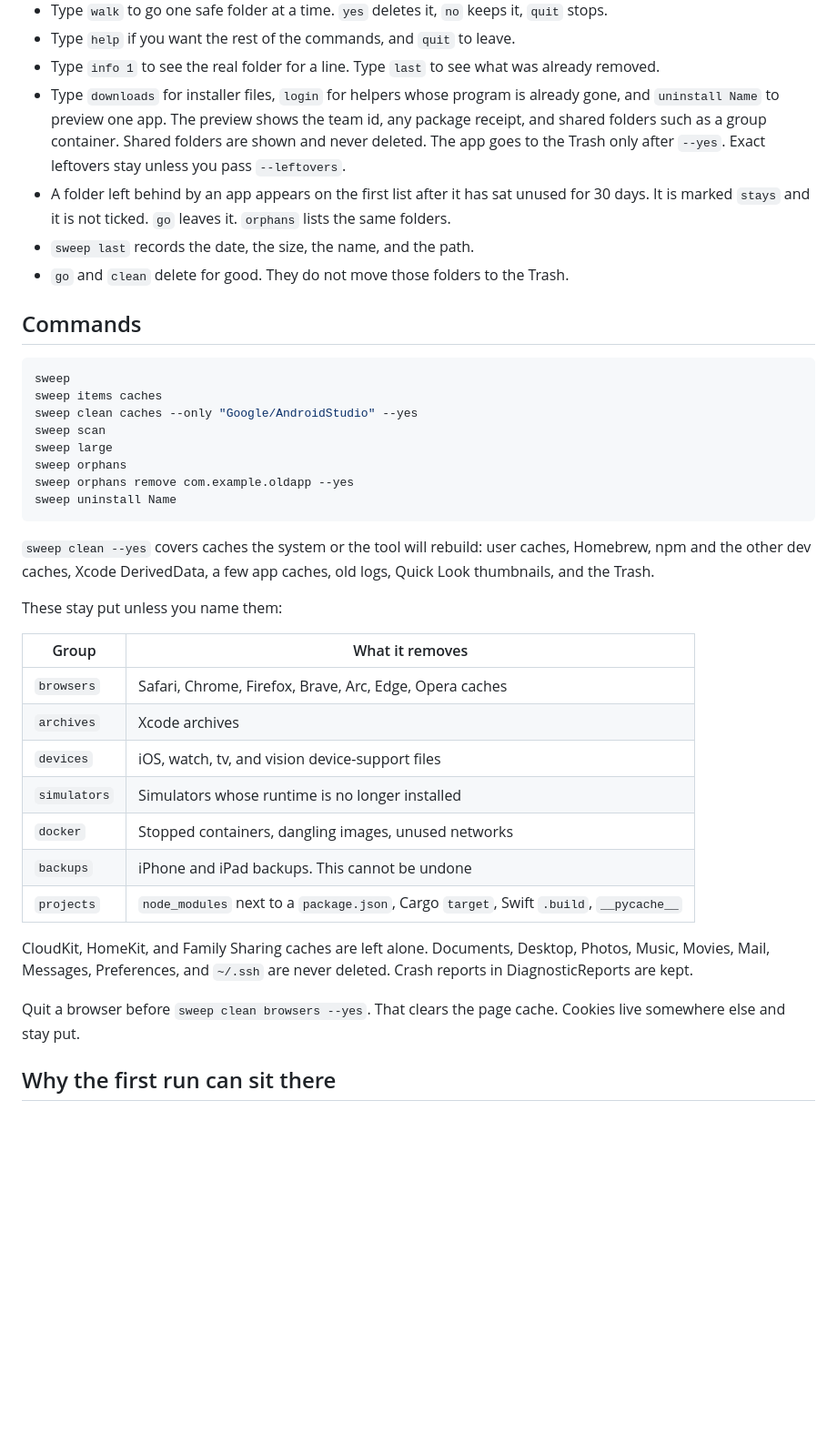
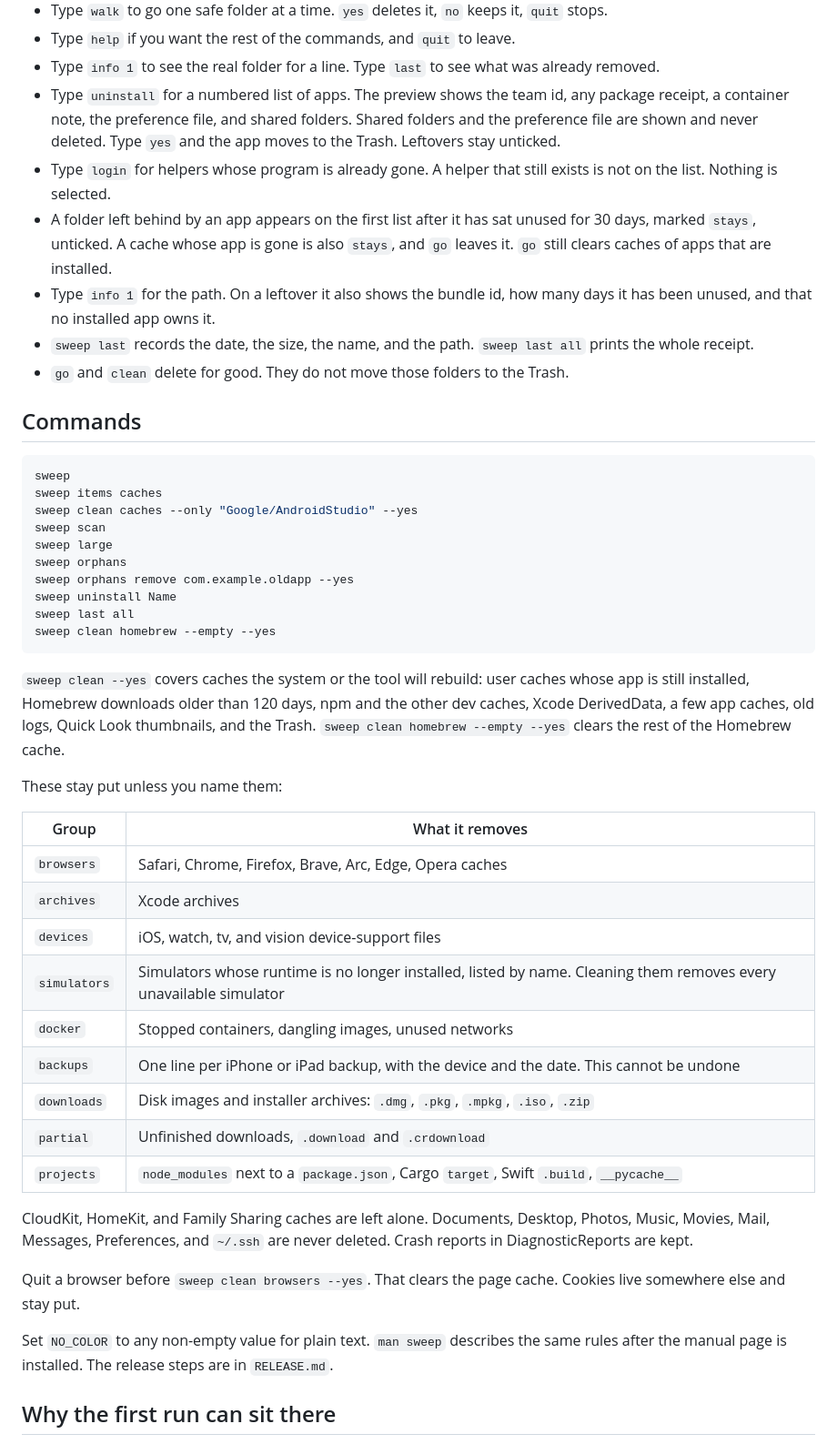
Before and after one commit to kprobe0/sweep, a Markdown page: README.md, the part around the change. Shown at 91% size. GitHub-like rendering; blank space fills up the shorter version.

````diff
--- a/README.md
+++ b/README.md
@@ -54,9 +54,11 @@ make install
 - Type `walk` to go one safe folder at a time. `yes` deletes it, `no` keeps it, `quit` stops.
 - Type `help` if you want the rest of the commands, and `quit` to leave.
 - Type `info 1` to see the real folder for a line. Type `last` to see what was already removed.
-- Type `downloads` for installer files, `login` for helpers whose program is already gone, and `uninstall Name` to preview one app. The preview shows the team id, any package receipt, and shared folders such as a group container. Shared folders are shown and never deleted. The app goes to the Trash only after `--yes`. Exact leftovers stay unless you pass `--leftovers`.
-- A folder left behind by an app appears on the first list after it has sat unused for 30 days. It is marked `stays` and it is not ticked. `go` leaves it. `orphans` lists the same folders.
-- `sweep last` records the date, the size, the name, and the path.
+- Type `uninstall` for a numbered list of apps. The preview shows the team id, any package receipt, a container note, the preference file, and shared folders. Shared folders and the preference file are shown and never deleted. Type `yes` and the app moves to the Trash. Leftovers stay unticked.
+- Type `login` for helpers whose program is already gone. A helper that still exists is not on the list. Nothing is selected.
+- A folder left behind by an app appears on the first list after it has sat unused for 30 days, marked `stays`, unticked. A cache whose app is gone is also `stays`, and `go` leaves it. `go` still clears caches of apps that are installed.
+- Type `info 1` for the path. On a leftover it also shows the bundle id, how many days it has been unused, and that no installed app owns it.
+- `sweep last` records the date, the size, the name, and the path. `sweep last all` prints the whole receipt.
 - `go` and `clean` delete for good. They do not move those folders to the Trash.
 
 ## Commands
@@ -70,9 +72,11 @@ sweep large
 sweep orphans
 sweep orphans remove com.example.oldapp --yes
 sweep uninstall Name
+sweep last all
+sweep clean homebrew --empty --yes
 ```
 
-`sweep clean --yes` covers caches the system or the tool will rebuild: user caches, Homebrew, npm and the other dev caches, Xcode DerivedData, a few app caches, old logs, Quick Look thumbnails, and the Trash.
+`sweep clean --yes` covers caches the system or the tool will rebuild: user caches whose app is still installed, Homebrew downloads older than 120 days, npm and the other dev caches, Xcode DerivedData, a few app caches, old logs, Quick Look thumbnails, and the Trash. `sweep clean homebrew --empty --yes` clears the rest of the Homebrew cache.
 
 These stay put unless you name them:
 
@@ -81,15 +85,19 @@ These stay put unless you name them:
 | `browsers` | Safari, Chrome, Firefox, Brave, Arc, Edge, Opera caches |
 | `archives` | Xcode archives |
 | `devices` | iOS, watch, tv, and vision device-support files |
-| `simulators` | Simulators whose runtime is no longer installed |
+| `simulators` | Simulators whose runtime is no longer installed, listed by name. Cleaning them removes every unavailable simulator |
 | `docker` | Stopped containers, dangling images, unused networks |
-| `backups` | iPhone and iPad backups. This cannot be undone |
+| `backups` | One line per iPhone or iPad backup, with the device and the date. This cannot be undone |
+| `downloads` | Disk images and installer archives: `.dmg`, `.pkg`, `.mpkg`, `.iso`, `.zip` |
+| `partial` | Unfinished downloads, `.download` and `.crdownload` |
 | `projects` | `node_modules` next to a `package.json`, Cargo `target`, Swift `.build`, `__pycache__` |
 
 CloudKit, HomeKit, and Family Sharing caches are left alone. Documents, Desktop, Photos, Music, Movies, Mail, Messages, Preferences, and `~/.ssh` are never deleted. Crash reports in DiagnosticReports are kept.
 
 Quit a browser before `sweep clean browsers --yes`. That clears the page cache. Cookies live somewhere else and stay put.
 
+Set `NO_COLOR` to any non-empty value for plain text. `man sweep` describes the same rules after the manual page is installed. The release steps are in `RELEASE.md`.
+
 ## Why the first run can sit there
 
 Measuring `~/Library/Caches` means reading the size of every folder in it. That is the slow part. The delete, once you ask for it, is the fast part.
````
Also changed, not shown: CONTRIBUTING.md (added, +28 -0 lines), RELEASE.md (added, +19 -0 lines), docs/menu.png, 6 other files.
